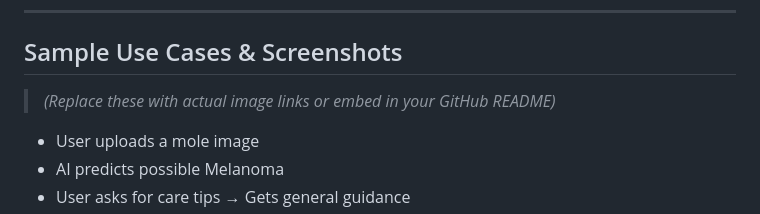
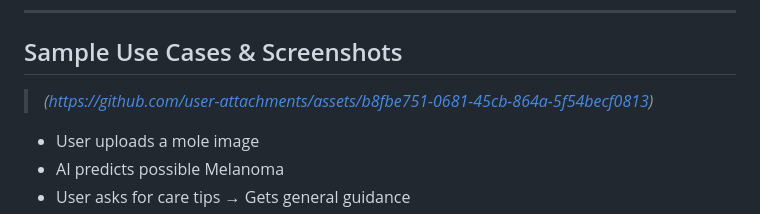
Before and after one commit to Ansaba-k/skindisease-chatbot, a Markdown page: README.md, the part around the change. Rendered like a GitHub page.

```diff
--- a/README.md
+++ b/README.md
@@ -81,7 +81,7 @@ People often rely on memory to track skin issues, missing subtle changes or dela
 
 ##  Sample Use Cases & Screenshots
 
-> *(Replace these with actual image links or embed in your GitHub README)*
+> *(https://github.com/user-attachments/assets/b8fbe751-0681-45cb-864a-5f54becf0813)*
 
 * User uploads a mole image
 * AI predicts possible Melanoma
```
